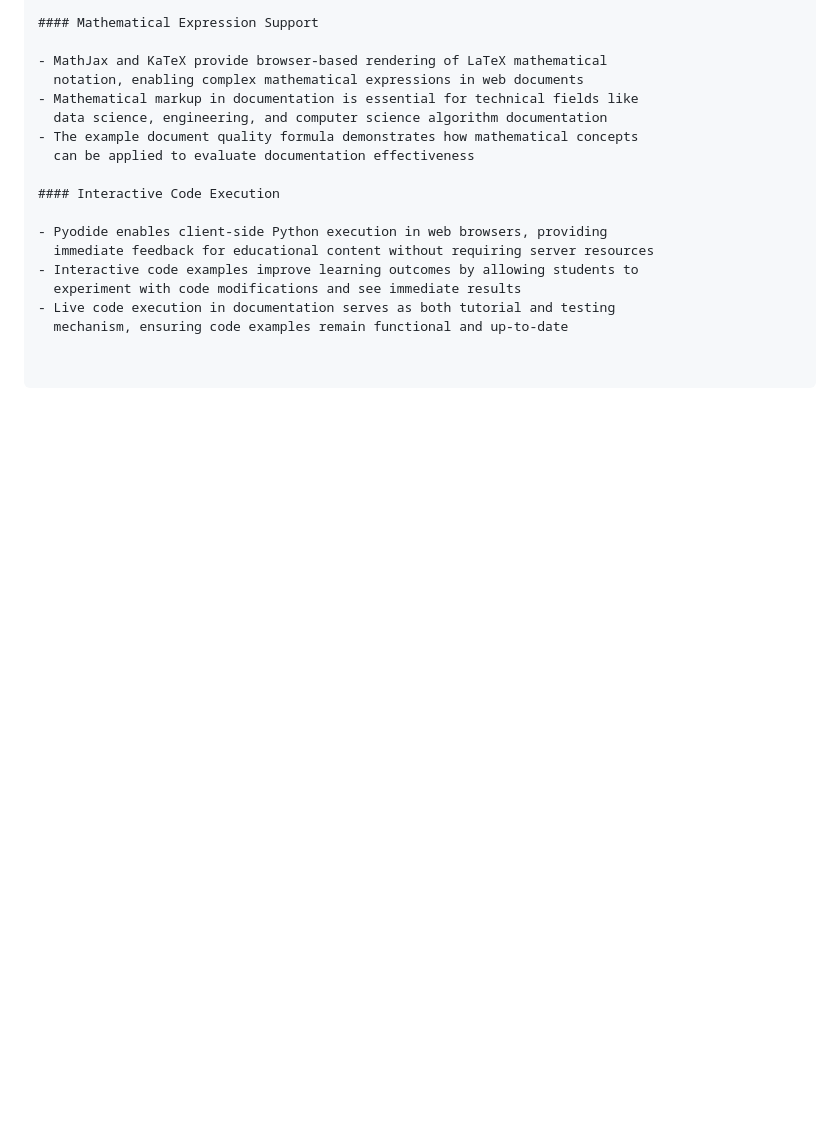
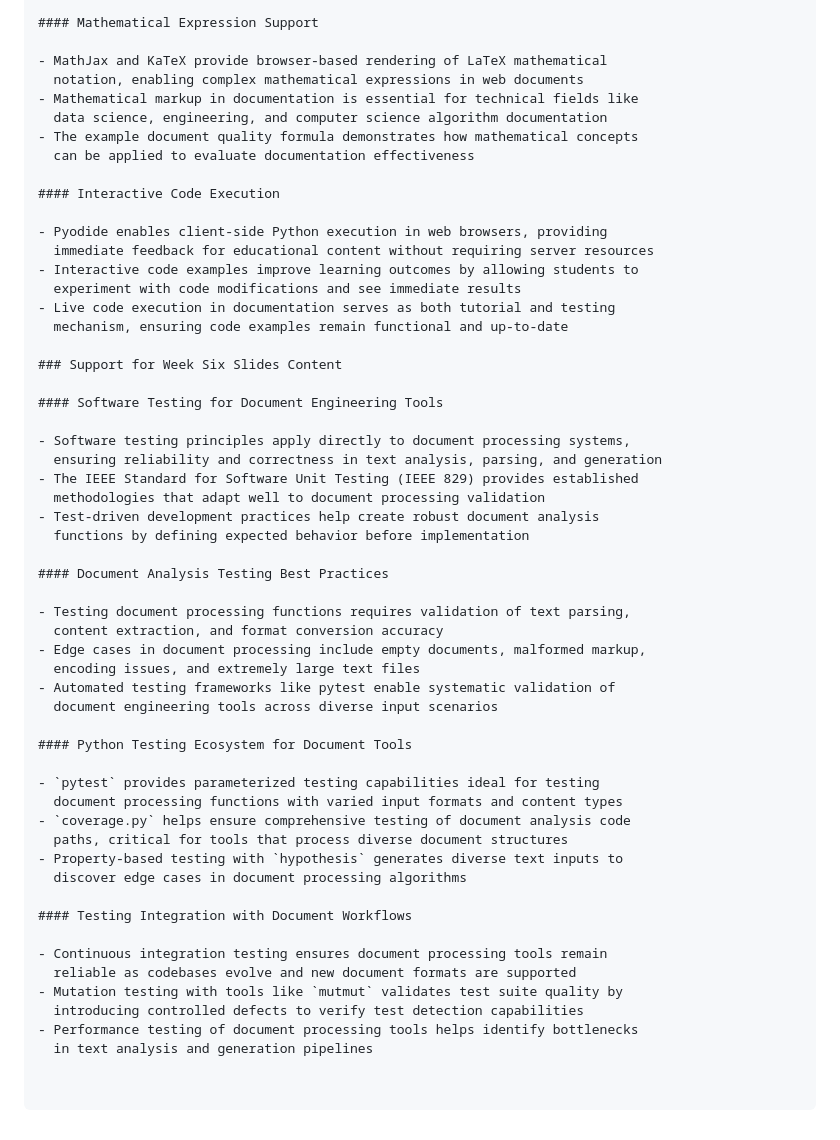
Before and after one commit to yendluri02/www.prosegrammers.com, a Markdown page: PLAN.md, the part around the change. GitHub-like rendering; blank space fills up the shorter version.

Commit message:
chore: Add more details to the PLAN.md file.

```diff
--- a/PLAN.md
+++ b/PLAN.md
@@ -482,3 +482,41 @@ text formatting capabilities for document standardization
   experiment with code modifications and see immediate results
 - Live code execution in documentation serves as both tutorial and testing
   mechanism, ensuring code examples remain functional and up-to-date
+
+### Support for Week Six Slides Content
+
+#### Software Testing for Document Engineering Tools
+
+- Software testing principles apply directly to document processing systems,
+  ensuring reliability and correctness in text analysis, parsing, and generation
+- The IEEE Standard for Software Unit Testing (IEEE 829) provides established
+  methodologies that adapt well to document processing validation
+- Test-driven development practices help create robust document analysis
+  functions by defining expected behavior before implementation
+
+#### Document Analysis Testing Best Practices
+
+- Testing document processing functions requires validation of text parsing,
+  content extraction, and format conversion accuracy
+- Edge cases in document processing include empty documents, malformed markup,
+  encoding issues, and extremely large text files
+- Automated testing frameworks like pytest enable systematic validation of
+  document engineering tools across diverse input scenarios
+
+#### Python Testing Ecosystem for Document Tools
+
+- `pytest` provides parameterized testing capabilities ideal for testing
+  document processing functions with varied input formats and content types
+- `coverage.py` helps ensure comprehensive testing of document analysis code
+  paths, critical for tools that process diverse document structures
+- Property-based testing with `hypothesis` generates diverse text inputs to
+  discover edge cases in document processing algorithms
+
+#### Testing Integration with Document Workflows
+
+- Continuous integration testing ensures document processing tools remain
+  reliable as codebases evolve and new document formats are supported
+- Mutation testing with tools like `mutmut` validates test suite quality by
+  introducing controlled defects to verify test detection capabilities
+- Performance testing of document processing tools helps identify bottlenecks
+  in text analysis and generation pipelines
```
